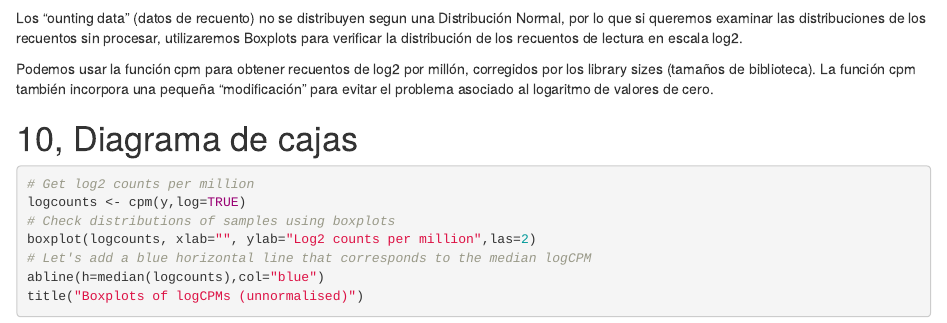
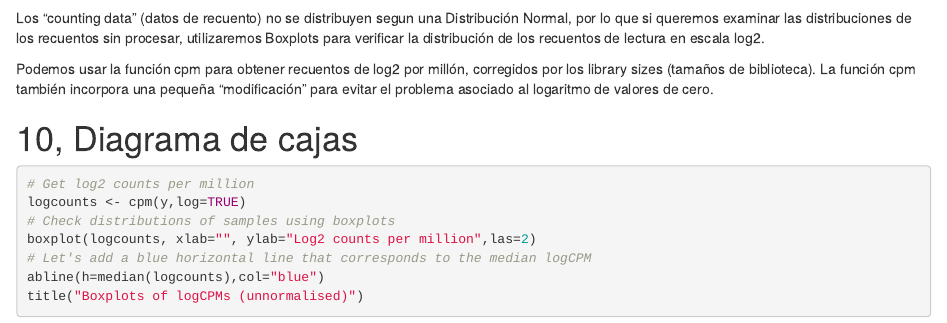
Before and after one commit to cmbosch/PAC2, an R Markdown document (PAC2.Rmd): the page in a window 1100 px wide, from 17530 px down. The pictures show the output file PAC2.html that the author committed with the source, opened offline.

Commit message:
Add files via upload

````diff
--- a/PAC2.Rmd
+++ b/PAC2.Rmd
@@ -205,7 +205,7 @@ barplot(y$samples$lib.size,names=colnames(y),las=2)
 title("Barplot of library sizes")
 ```
 
-Los “ounting data” (datos de recuento) no se distribuyen segun una Distribución Normal, por lo que si queremos examinar las distribuciones de los recuentos sin procesar, utilizaremos Boxplots para verificar la distribución de los recuentos de lectura en escala log2.
+Los “counting data” (datos de recuento) no se distribuyen segun una Distribución Normal, por lo que si queremos examinar las distribuciones de los recuentos sin procesar, utilizaremos Boxplots para verificar la distribución de los recuentos de lectura en escala log2.
 
 Podemos usar la función cpm para obtener recuentos de log2 por millón, corregidos por los library sizes (tamaños de biblioteca). La función cpm también incorpora una pequeña “modificación” para evitar el problema asociado al logaritmo de valores de cero.
 
````
Also changed, not shown: PAC2.html, PAC2.pdf.
